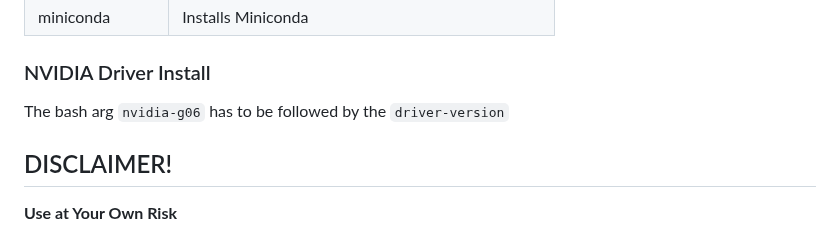
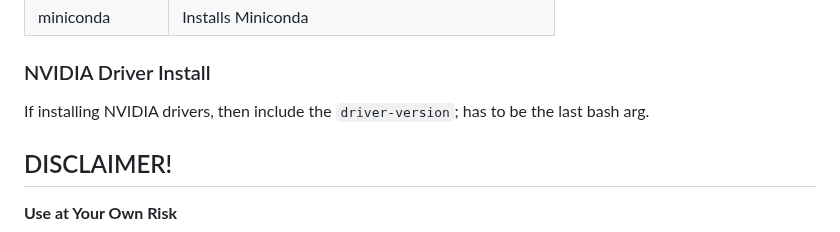
Before and after one commit to DAK404/OpenSUSE-Setup-Scripts, a Markdown page: README.md, the part around the change. Drawn GitHub-style.

```diff
--- a/README.md
+++ b/README.md
@@ -41,7 +41,7 @@ The `OpenSUSE-setup.sh` script may require a few arguments as per your use-case
 
 ### NVIDIA Driver Install
 
-The bash arg  `nvidia-g06` has to be followed by the `driver-version`
+If installing NVIDIA drivers, then include the `driver-version`; has to be the last bash arg.
 
 ## DISCLAIMER!
 
```
